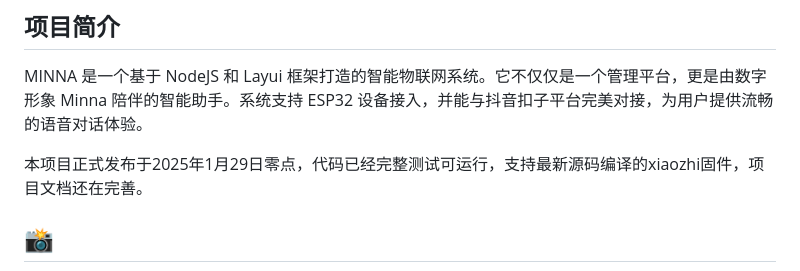
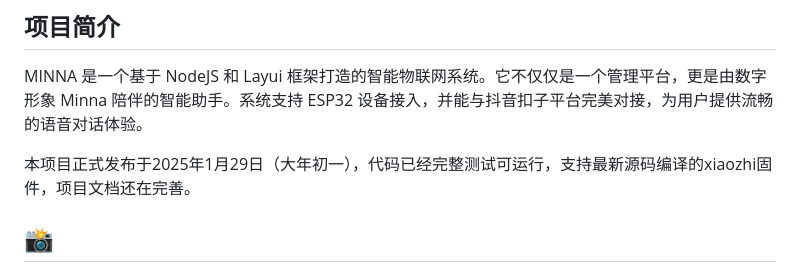
Before and after one commit to manykits/Minna, a Markdown page: README.md, the part around the change. Drawn GitHub-style.

```diff
--- a/README.md
+++ b/README.md
@@ -9,7 +9,7 @@
 ## 项目简介
 MINNA 是一个基于 NodeJS 和 Layui 框架打造的智能物联网系统。它不仅仅是一个管理平台，更是由数字形象 Minna 陪伴的智能助手。系统支持 ESP32 设备接入，并能与抖音扣子平台完美对接，为用户提供流畅的语音对话体验。
 
-本项目正式发布于2025年1月29日零点，代码已经完整测试可运行，支持最新源码编译的xiaozhi固件，项目文档还在完善。
+本项目正式发布于2025年1月29日（大年初一），代码已经完整测试可运行，支持最新源码编译的xiaozhi固件，项目文档还在完善。
 
 ## 📸
 ![Minna截图](doc/index.jpg)
```
